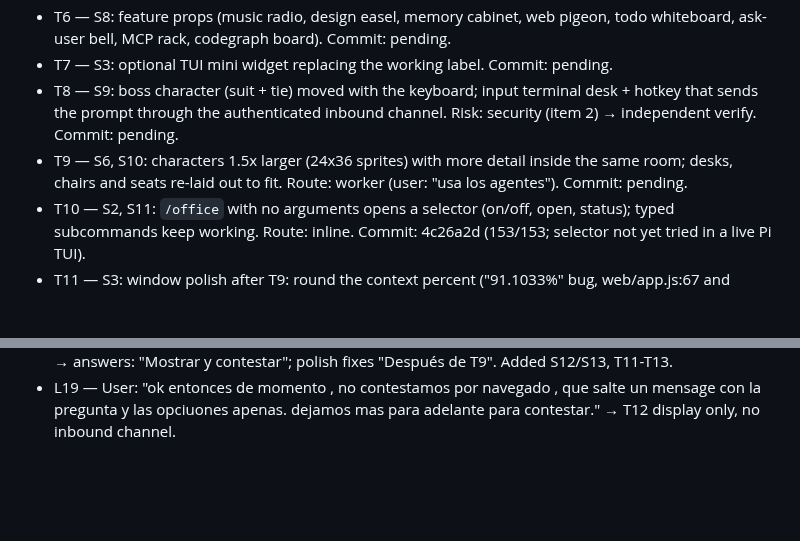
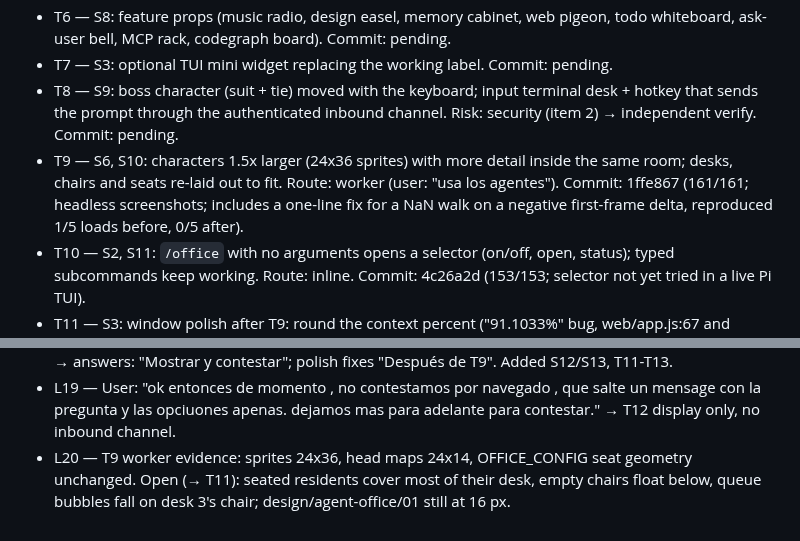
Before and after one commit to maiconcrespo/gentle-reef, a Markdown page: odd/tasks/gentle-office.md, 2 parts joined by grey strips. GitHub-like rendering; blank space fills up the shorter version.

Commit message:
docs(odd): record T9 sprite evidence

```diff
--- a/odd/tasks/gentle-office.md
+++ b/odd/tasks/gentle-office.md
@@ -26,7 +26,7 @@ Design source: design/agent-office/ (01 overworld HQ, 02 dock pane, 03 story mod
 - T6 — S8: feature props (music radio, design easel, memory cabinet, web pigeon, todo whiteboard, ask-user bell, MCP rack, codegraph board). Commit: pending.
 - T7 — S3: optional TUI mini widget replacing the working label. Commit: pending.
 - T8 — S9: boss character (suit + tie) moved with the keyboard; input terminal desk + hotkey that sends the prompt through the authenticated inbound channel. Risk: security (item 2) → independent verify. Commit: pending.
-- T9 — S6, S10: characters 1.5x larger (24x36 sprites) with more detail inside the same room; desks, chairs and seats re-laid out to fit. Route: worker (user: "usa los agentes"). Commit: pending.
+- T9 — S6, S10: characters 1.5x larger (24x36 sprites) with more detail inside the same room; desks, chairs and seats re-laid out to fit. Route: worker (user: "usa los agentes"). Commit: 1ffe867 (161/161; headless screenshots; includes a one-line fix for a NaN walk on a negative first-frame delta, reproduced 1/5 loads before, 0/5 after).
 - T10 — S2, S11: `/office` with no arguments opens a selector (on/off, open, status); typed subcommands keep working. Route: inline. Commit: 4c26a2d (153/153; selector not yet tried in a live Pi TUI).
 - T11 — S3: window polish after T9: round the context percent ("91.1033%" bug, web/app.js:67 and footer), canvas fills its column at integer scale (no empty gap), one activity line per tool with duration, clearer legend ("Facing you: waiting for your answer"); then chairs attached to desks and fill or shrink the empty room. Route: inline. Commit: pending.
 - T12 — S12: ask_user dialog box in the window, display only: question + options in a story-mode dialog while the ask is open, closed when it ends; snapshot carries it for late windows. Answering from the window deferred to T8's authenticated channel. Route: inline. Commit: 0374821 (159/159; headless screenshot showed the dialog over the office with the orchestrator facing front; not yet seen in a live Pi session).
@@ -52,3 +52,4 @@ Design source: design/agent-office/ (01 overworld HQ, 02 dock pane, 03 story mod
 - L17 — User (screenshot of the window): "tenias una opcion de design mas compacta agregamos como opcion? dock panel creo. en esta imagen veo mucho espacion y algun fallo de design que opinas para mejorar en esta prinmero" → review: unrounded percent, empty gap, floating chairs, empty room, noisy log, legend copy.
 - L18 — User: "Que las decisiones me aparezcan asi con un cuadro de textos como en los videojuegos" → answers: "Mostrar y contestar"; polish fixes "Después de T9". Added S12/S13, T11-T13.
 - L19 — User: "ok entonces de momento , no contestamos por navegado , que salte un mensage con la pregunta y las opciuones apenas. dejamos mas para adelante para contestar." → T12 display only, no inbound channel.
+- L20 — T9 worker evidence: sprites 24x36, head maps 24x14, OFFICE_CONFIG seat geometry unchanged. Open (→ T11): seated residents cover most of their desk, empty chairs float below, queue bubbles fall on desk 3's chair; design/agent-office/01 still at 16 px.
```
